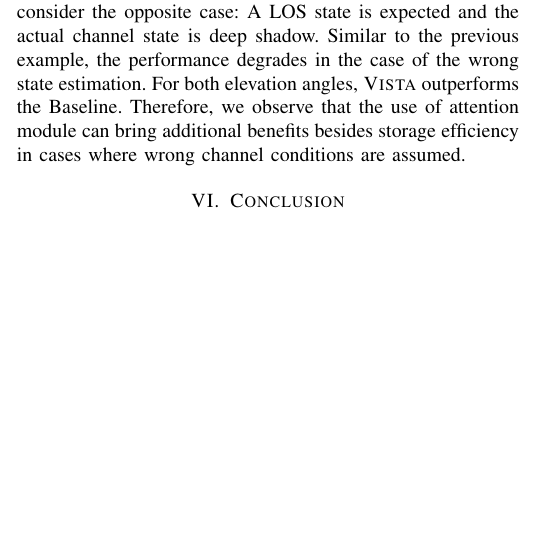
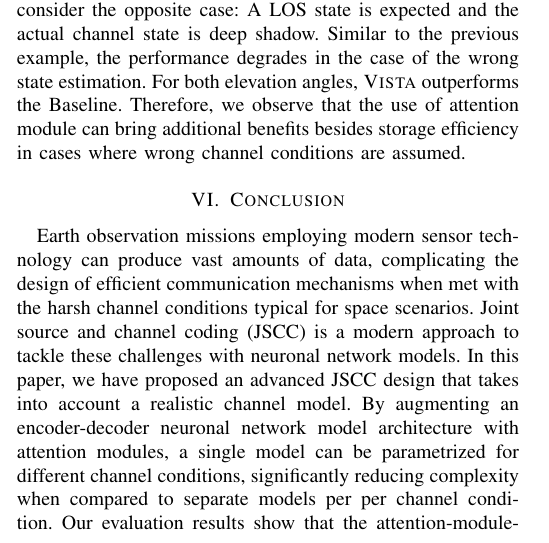
Before and after one commit to sdietzel/sat-jscc-2, a LaTeX paper (master.tex): part of one column of page 7 of 9 before the commit and part of one column of page 7 of 10 after it, cut so that both start at the same text, the shorter picture padded with empty space. Compiled offline with pdfLaTeX; a missing font is replaced by an installed copy or a similar font; a LaTeX package or settings file that is missing is left out.

Commit message:
Conclusion

```diff
--- a/master.tex
+++ b/master.tex
@@ -860,6 +860,13 @@ Therefore, we observe that the use of attention module can bring additional bene
 \section{Conclusion}
 \label{sec:conclusion}
 
+Earth observation missions employing modern sensor technology can produce vast amounts of data, complicating the design of efficient communication mechanisms when met with the harsh channel conditions typical for space scenarios.
+\Acf{jscc} is a modern approach to tackle these challenges with neuronal network models.
+In this paper, we have proposed an advanced \ac{jscc} design that takes into account a realistic channel model.
+By augmenting an encoder-decoder neuronal network model architecture with attention modules, a single model can be parametrized for different channel conditions, significantly reducing complexity when compared to separate models per per channel condition.
+Our evaluation results show that the attention-module-enhanced model performs similar to individual networks.
+In particular, our approach even outperforms individual models in cases where there is a mismatch between the detected and actual channel conditions.
+
 \bibliographystyle{IEEEtran}
 \bibliography{references}
 
```
